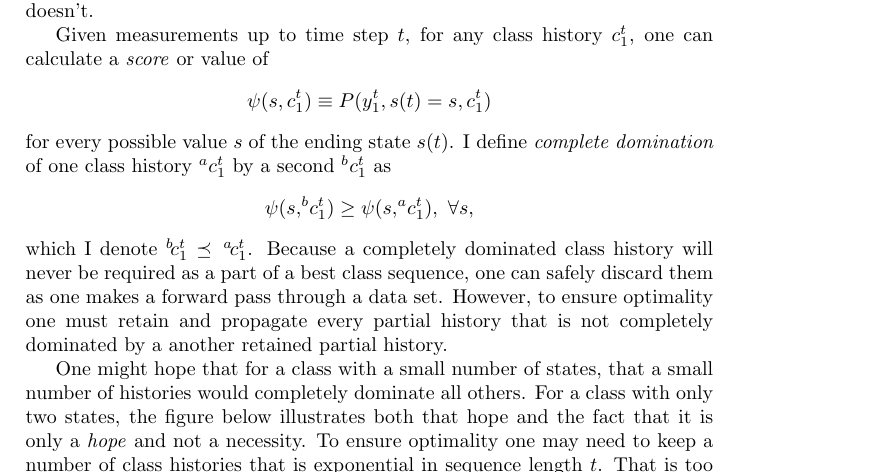
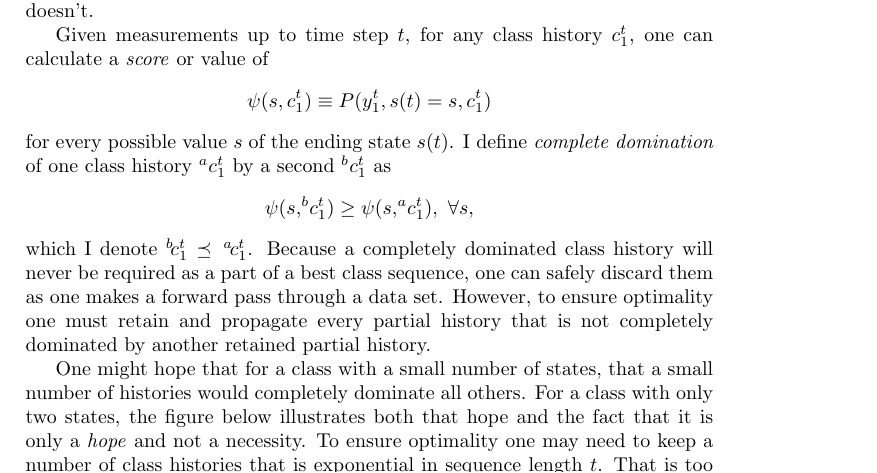
Before and after one commit to fraserphysics/hmmds, a LaTeX book (TeX/software.tex): part of page 43 of 50, cut so that both start at the same text. Compiled offline with pdfLaTeX.

Commit message:
after sending 2 page extract to SIAM

```diff
--- a/TeX/software.tex
+++ b/TeX/software.tex
@@ -1435,7 +1436,7 @@ dominated class history will never be required as a part of a best
 class sequence, one can safely discard them as one makes a forward
 pass through a data set.  However, to ensure optimality one must
 retain and propagate every partial history that is not completely
-dominated by a another retained partial history.
+dominated by another retained partial history.
 
 One might hope that for a class with a small number of states, that a
 small number of histories would completely dominate all others.  For a
```
Also changed, not shown: TeX/software.tex (1 more changed lines).
